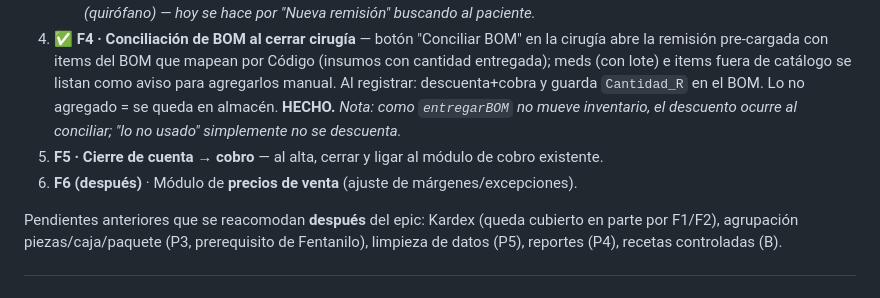
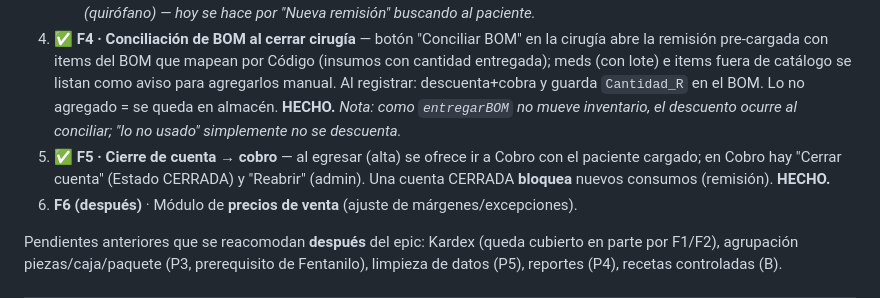
Before and after one commit to CarlosJefferyL/ceb-sistema, a Markdown page: docs/PLAN_INVENTARIOS.md, the part around the change. Rendered like a GitHub page.

Commit message:
docs: F5 hecho — epic Remisión + multi-almacén completo
Co-Authored-By: Claude Opus 4.8 <noreply@anthropic.com>

```diff
--- a/docs/PLAN_INVENTARIOS.md
+++ b/docs/PLAN_INVENTARIOS.md
@@ -88,7 +88,7 @@ Almacén Gral / CEyE ──(BOM entregado)──► QUIRÓFANO
    - ✅ **F3b (frontend)**: pantalla "Nueva remisión" (buscar paciente → carrito → registrar).
    - ✅ **F3c**: el **cobro** prellena "Materiales y medicamento" desde `materialesRemision` (cuenta nueva y existente); botón **🧾 Remisión** en el detalle del cuarto (piso). *Falta opcional: entrada directa de remisión desde la cirugía (quirófano) — hoy se hace por "Nueva remisión" buscando al paciente.*
 4. ✅ **F4 · Conciliación de BOM al cerrar cirugía** — botón "Conciliar BOM" en la cirugía abre la remisión pre-cargada con items del BOM que mapean por Código (insumos con cantidad entregada); meds (con lote) e items fuera de catálogo se listan como aviso para agregarlos manual. Al registrar: descuenta+cobra y guarda `Cantidad_R` en el BOM. Lo no agregado = se queda en almacén. **HECHO.** *Nota: como `entregarBOM` no mueve inventario, el descuento ocurre al conciliar; "lo no usado" simplemente no se descuenta.*
-5. **F5 · Cierre de cuenta → cobro** — al alta, cerrar y ligar al módulo de cobro existente.
+5. ✅ **F5 · Cierre de cuenta → cobro** — al egresar (alta) se ofrece ir a Cobro con el paciente cargado; en Cobro hay "Cerrar cuenta" (Estado CERRADA) y "Reabrir" (admin). Una cuenta CERRADA **bloquea** nuevos consumos (remisión). **HECHO.**
 6. **F6 (después)** · Módulo de **precios de venta** (ajuste de márgenes/excepciones).
 
 Pendientes anteriores que se reacomodan **después** del epic: Kardex (queda cubierto en parte por F1/F2), agrupación piezas/caja/paquete (P3, prerequisito de Fentanilo), limpieza de datos (P5), reportes (P4), recetas controladas (B).
```
